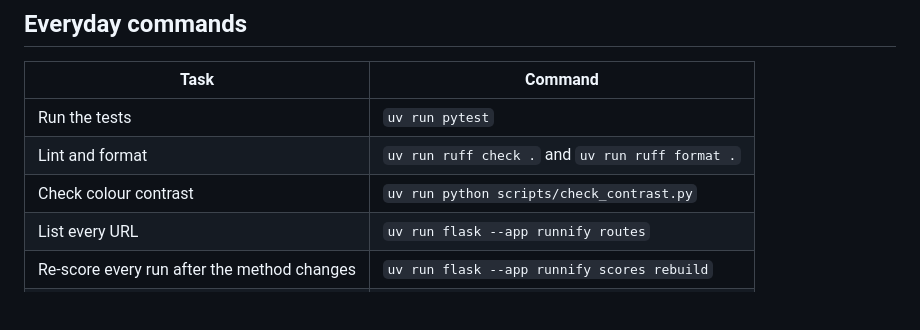
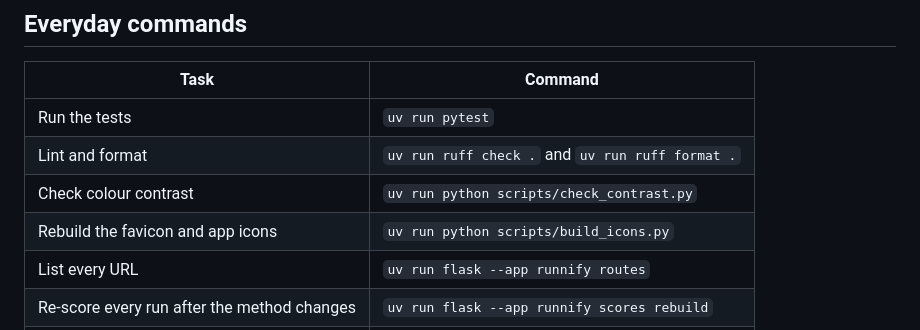
Before and after one commit to ColmAli-7/Runnify, a Markdown page: README.md, the part around the change. GitHub-like rendering; blank space fills up the shorter version.

Commit message:
docs: list the icon build command

```diff
--- a/README.md
+++ b/README.md
@@ -110,6 +110,7 @@ uv run python -c "from cryptography.fernet import Fernet; print(Fernet.generate_
 | Run the tests | `uv run pytest` |
 | Lint and format | `uv run ruff check .` and `uv run ruff format .` |
 | Check colour contrast | `uv run python scripts/check_contrast.py` |
+| Rebuild the favicon and app icons | `uv run python scripts/build_icons.py` |
 | List every URL | `uv run flask --app runnify routes` |
 | Re-score every run after the method changes | `uv run flask --app runnify scores rebuild` |
 | Move old FIT files into the database | `uv run flask --app runnify streams backfill` |
```
